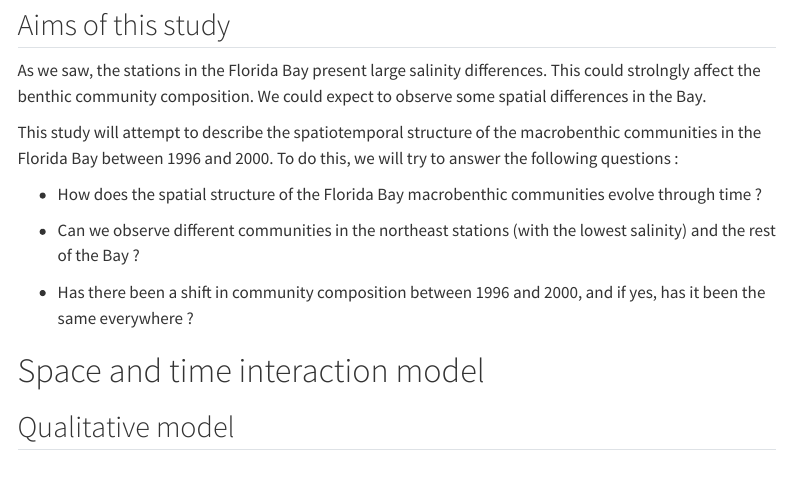
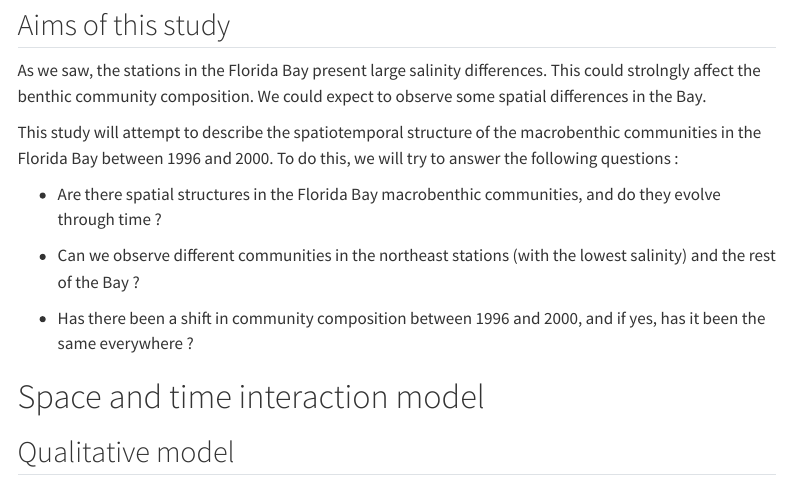
Before and after one commit to lbProg/Numerical-ecology-M2, a Quarto document (report.qmd): the page in a window 1100 px wide, from 8320 px down. Rendered offline with R 4.5, knitr and Pandoc in place of Quarto, with nearby package versions; some code elsewhere in the file could not run offline; menus at the side of the page are left out; long lines of code are wrapped.

Commit message:
Update objective 1

```diff
--- a/report.qmd
+++ b/report.qmd
@@ -389,7 +389,7 @@ As we saw, the stations in the Florida Bay present large salinity differences. T
 
 This study will attempt to describe the spatiotemporal structure of the macrobenthic communities in the Florida Bay between 1996 and 2000. To do this, we will try to answer the following questions :
 
-- How does the spatial structure of the Florida Bay macrobenthic communities evolve through time ?
+- Are there spatial structures in the Florida Bay macrobenthic communities, and do they evolve through time ?
 
 - Can we observe different communities in the northeast stations (with the lowest salinity) and the rest of the Bay ?
 
```
Also changed, not shown: 1 other file.
